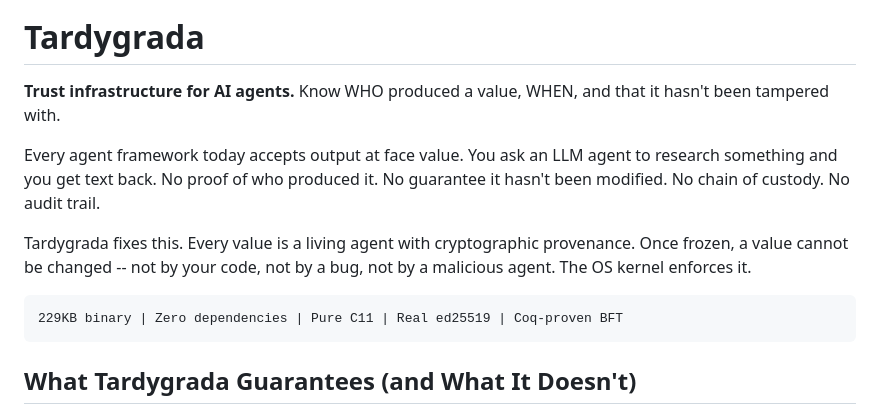
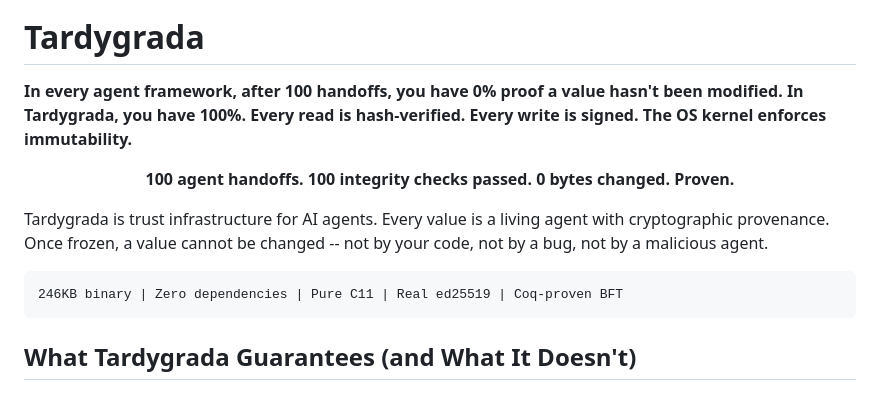
Before and after one commit to fabio-rovai/tardygrada, a Markdown page: README.md, the part around the change. Rendered like a GitHub page.

Commit message:
docs: lead with the one metric -- 100 handoffs, 100% integrity

````diff
--- a/README.md
+++ b/README.md
@@ -6,14 +6,16 @@
 
 # Tardygrada
 
-**Trust infrastructure for AI agents.** Know WHO produced a value, WHEN, and that it hasn't been tampered with.
+**In every agent framework, after 100 handoffs, you have 0% proof a value hasn't been modified. In Tardygrada, you have 100%. Every read is hash-verified. Every write is signed. The OS kernel enforces immutability.**
 
-Every agent framework today accepts output at face value. You ask an LLM agent to research something and you get text back. No proof of who produced it. No guarantee it hasn't been modified. No chain of custody. No audit trail.
+<p align="center">
+<strong>100 agent handoffs. 100 integrity checks passed. 0 bytes changed. Proven.</strong>
+</p>
 
-Tardygrada fixes this. Every value is a living agent with cryptographic provenance. Once frozen, a value cannot be changed -- not by your code, not by a bug, not by a malicious agent. The OS kernel enforces it.
+Tardygrada is trust infrastructure for AI agents. Every value is a living agent with cryptographic provenance. Once frozen, a value cannot be changed -- not by your code, not by a bug, not by a malicious agent.
 
 ```
-229KB binary | Zero dependencies | Pure C11 | Real ed25519 | Coq-proven BFT
+246KB binary | Zero dependencies | Pure C11 | Real ed25519 | Coq-proven BFT
 ```
 
 ## What Tardygrada Guarantees (and What It Doesn't)
````
